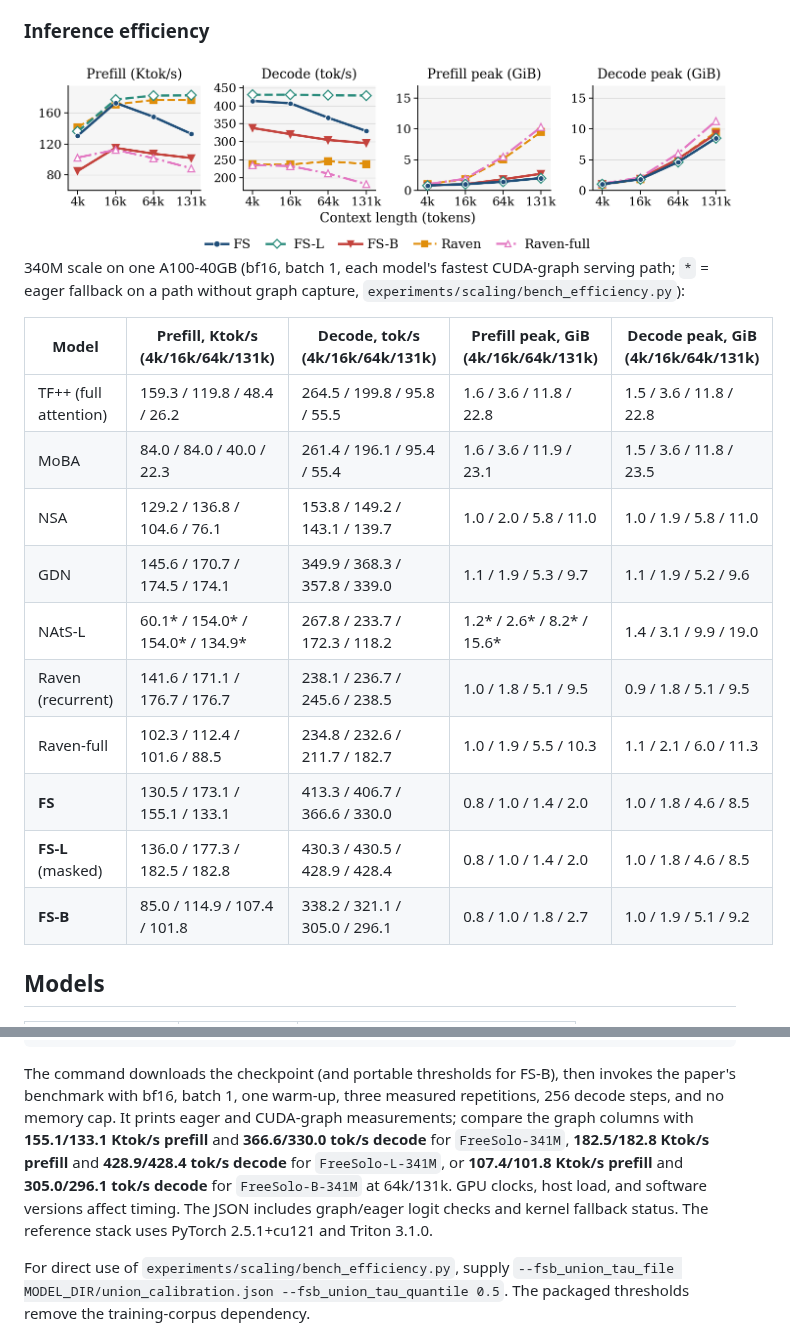
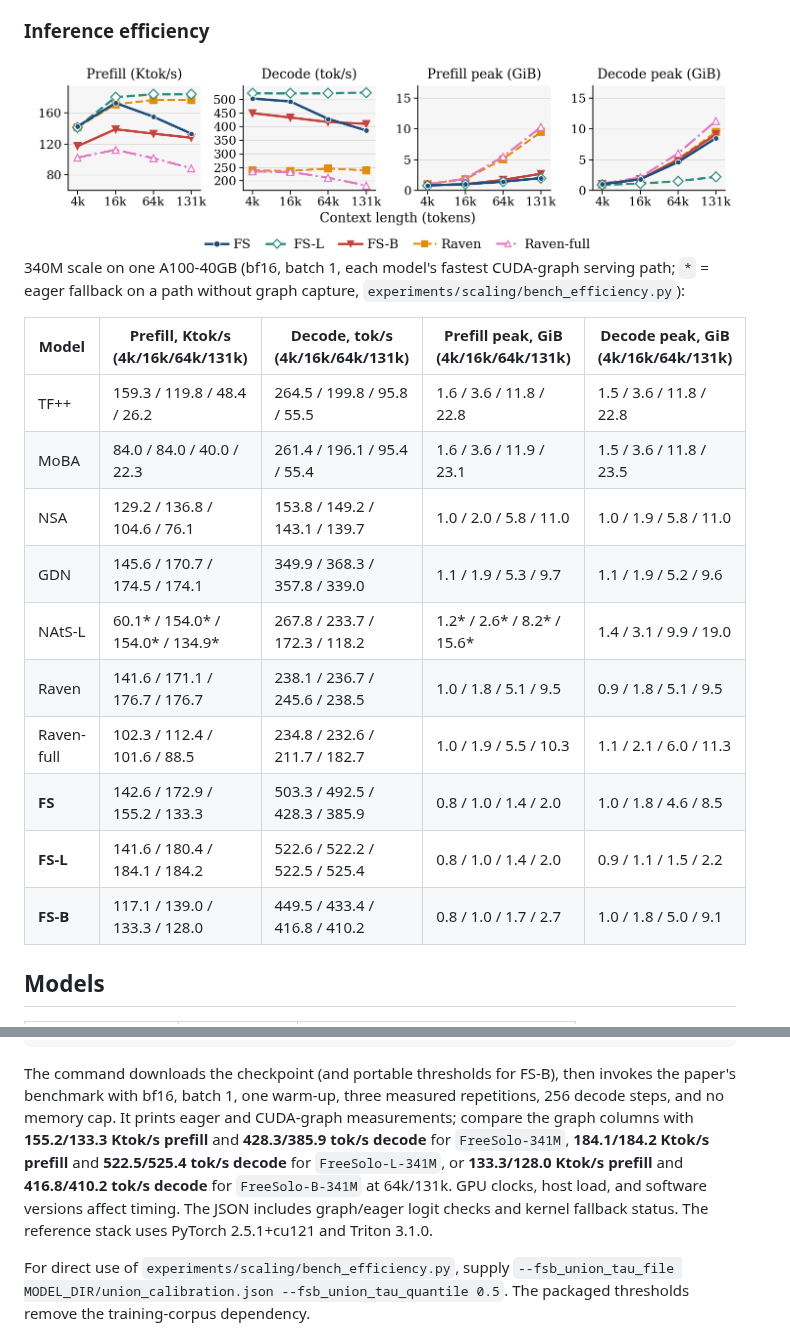
Before and after one commit to zekun-shi/freesolo, a Markdown page: README.md, 2 parts joined by grey strips. Rendered like a GitHub page; pictures changed too: assets/img/inference-efficiency.png.

Commit message:
Update the README efficiency table and figure to the fused-kernel numbers from main

```diff
--- a/README.md
+++ b/README.md
@@ -51,16 +51,16 @@ Both variants retrieve single needles at 262k — 64x the training length — wi
 
 | Model | Prefill, Ktok/s (4k/16k/64k/131k) | Decode, tok/s (4k/16k/64k/131k) | Prefill peak, GiB (4k/16k/64k/131k) | Decode peak, GiB (4k/16k/64k/131k) |
 | --- | --- | --- | --- | --- |
-| TF++ (full attention) | 159.3 / 119.8 / 48.4 / 26.2 | 264.5 / 199.8 / 95.8 / 55.5 | 1.6 / 3.6 / 11.8 / 22.8 | 1.5 / 3.6 / 11.8 / 22.8 |
+| TF++ | 159.3 / 119.8 / 48.4 / 26.2 | 264.5 / 199.8 / 95.8 / 55.5 | 1.6 / 3.6 / 11.8 / 22.8 | 1.5 / 3.6 / 11.8 / 22.8 |
 | MoBA | 84.0 / 84.0 / 40.0 / 22.3 | 261.4 / 196.1 / 95.4 / 55.4 | 1.6 / 3.6 / 11.9 / 23.1 | 1.5 / 3.6 / 11.8 / 23.5 |
 | NSA | 129.2 / 136.8 / 104.6 / 76.1 | 153.8 / 149.2 / 143.1 / 139.7 | 1.0 / 2.0 / 5.8 / 11.0 | 1.0 / 1.9 / 5.8 / 11.0 |
 | GDN | 145.6 / 170.7 / 174.5 / 174.1 | 349.9 / 368.3 / 357.8 / 339.0 | 1.1 / 1.9 / 5.3 / 9.7 | 1.1 / 1.9 / 5.2 / 9.6 |
 | NAtS-L | 60.1* / 154.0* / 154.0* / 134.9* | 267.8 / 233.7 / 172.3 / 118.2 | 1.2* / 2.6* / 8.2* / 15.6* | 1.4 / 3.1 / 9.9 / 19.0 |
-| Raven (recurrent) | 141.6 / 171.1 / 176.7 / 176.7 | 238.1 / 236.7 / 245.6 / 238.5 | 1.0 / 1.8 / 5.1 / 9.5 | 0.9 / 1.8 / 5.1 / 9.5 |
+| Raven | 141.6 / 171.1 / 176.7 / 176.7 | 238.1 / 236.7 / 245.6 / 238.5 | 1.0 / 1.8 / 5.1 / 9.5 | 0.9 / 1.8 / 5.1 / 9.5 |
 | Raven-full | 102.3 / 112.4 / 101.6 / 88.5 | 234.8 / 232.6 / 211.7 / 182.7 | 1.0 / 1.9 / 5.5 / 10.3 | 1.1 / 2.1 / 6.0 / 11.3 |
-| **FS** | 130.5 / 173.1 / 155.1 / 133.1 | 413.3 / 406.7 / 366.6 / 330.0 | 0.8 / 1.0 / 1.4 / 2.0 | 1.0 / 1.8 / 4.6 / 8.5 |
-| **FS-L** (masked) | 136.0 / 177.3 / 182.5 / 182.8 | 430.3 / 430.5 / 428.9 / 428.4 | 0.8 / 1.0 / 1.4 / 2.0 | 1.0 / 1.8 / 4.6 / 8.5 |
-| **FS-B** | 85.0 / 114.9 / 107.4 / 101.8 | 338.2 / 321.1 / 305.0 / 296.1 | 0.8 / 1.0 / 1.8 / 2.7 | 1.0 / 1.9 / 5.1 / 9.2 |
+| **FS** | 142.6 / 172.9 / 155.2 / 133.3 | 503.3 / 492.5 / 428.3 / 385.9 | 0.8 / 1.0 / 1.4 / 2.0 | 1.0 / 1.8 / 4.6 / 8.5 |
+| **FS-L** | 141.6 / 180.4 / 184.1 / 184.2 | 522.6 / 522.2 / 522.5 / 525.4 | 0.8 / 1.0 / 1.4 / 2.0 | 0.9 / 1.1 / 1.5 / 2.2 |
+| **FS-B** | 117.1 / 139.0 / 133.3 / 128.0 | 449.5 / 433.4 / 416.8 / 410.2 | 0.8 / 1.0 / 1.7 / 2.7 | 1.0 / 1.8 / 5.0 / 9.1 |
 
 ## Models
 
@@ -104,9 +104,9 @@ CUDA_VISIBLE_DEVICES=0 freesolo-benchmark --model zekun-shi/FreeSolo-B-341M \
 The command downloads the checkpoint (and portable thresholds for FS-B), then invokes the
 paper's benchmark with bf16, batch 1, one warm-up, three measured repetitions,
 256 decode steps, and no memory cap. It prints eager and CUDA-graph measurements;
-compare the graph columns with **155.1/133.1 Ktok/s prefill** and **366.6/330.0 tok/s decode** for `FreeSolo-341M`, **182.5/182.8 Ktok/s prefill** and
-**428.9/428.4 tok/s decode** for `FreeSolo-L-341M`, or **107.4/101.8 Ktok/s prefill** and
-**305.0/296.1 tok/s decode** for `FreeSolo-B-341M` at 64k/131k. GPU clocks, host load, and software versions
+compare the graph columns with **155.2/133.3 Ktok/s prefill** and **428.3/385.9 tok/s decode** for `FreeSolo-341M`, **184.1/184.2 Ktok/s prefill** and
+**522.5/525.4 tok/s decode** for `FreeSolo-L-341M`, or **133.3/128.0 Ktok/s prefill** and
+**416.8/410.2 tok/s decode** for `FreeSolo-B-341M` at 64k/131k. GPU clocks, host load, and software versions
 affect timing. The JSON includes graph/eager logit checks and kernel fallback status.
 The reference stack uses PyTorch 2.5.1+cu121 and Triton 3.1.0.
 
```
